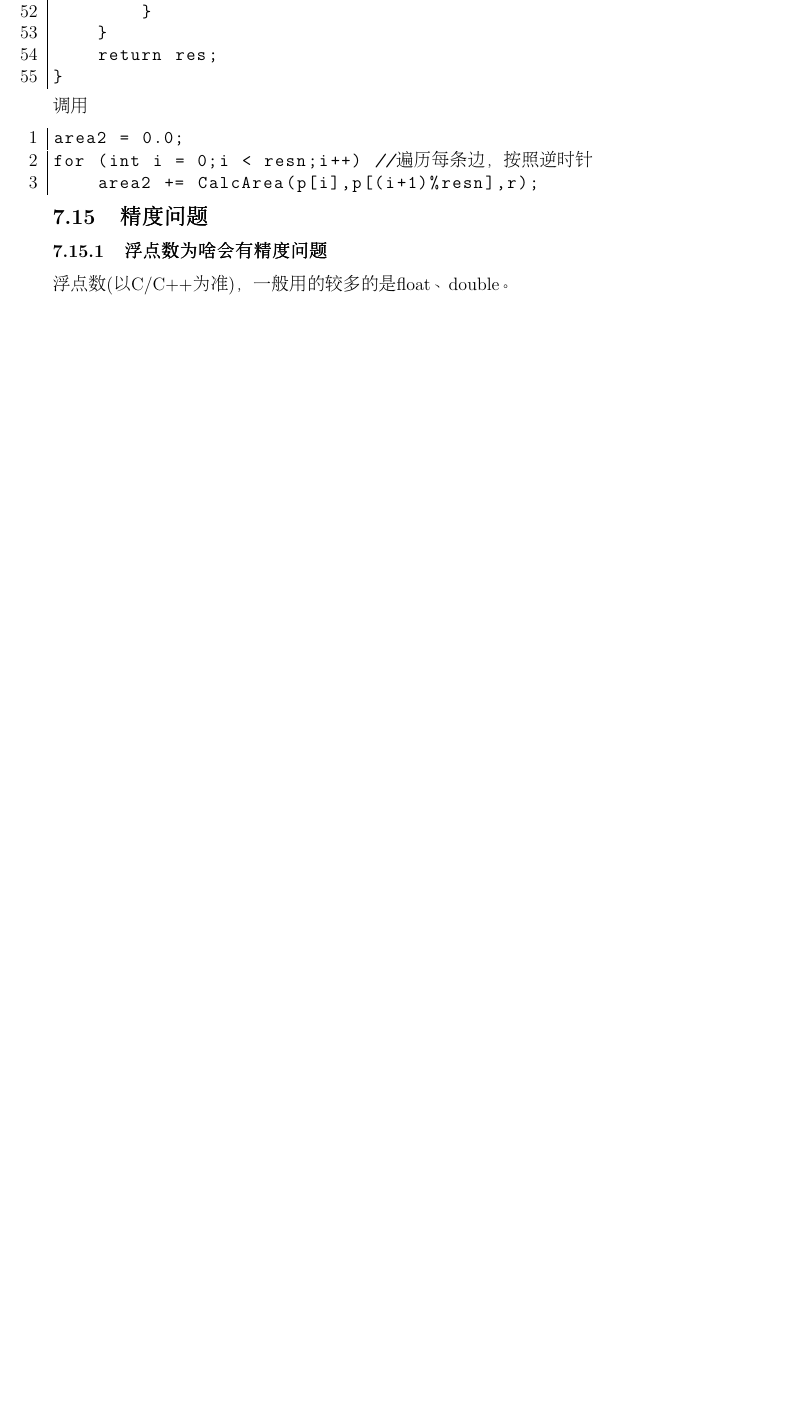
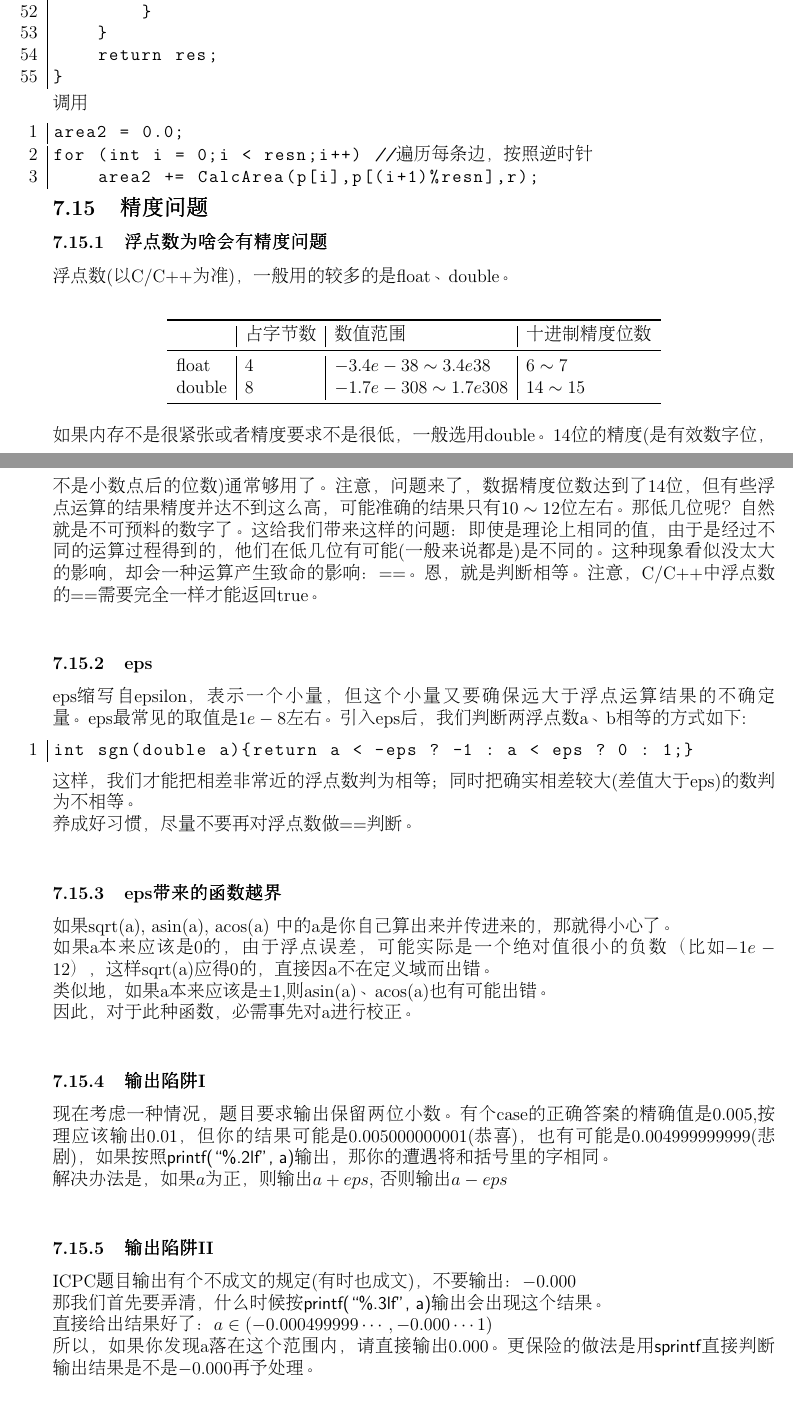
Before and after one commit to wolf5x/ACMICPCTemplate, a LaTeX document (template.tex, which reads geometric/eps.tex): part of page 152 of 163 before the commit and two parts of pages 153 and 154 of 166 after it, the two joined at a grey line, cut so that both start at the same text, the shorter picture padded with empty space. The pictures show the PDF file pdf/template.pdf that the author committed with the source.

Commit message:
修改：      geometric/eps.tex 	修改：      pdf/template.pdf 	修改：      template.tex

```diff
--- a/geometric/eps.tex
+++ b/geometric/eps.tex
@@ -1,3 +1,40 @@
 \subsection{精度问题}
     \subsubsection{浮点数为啥会有精度问题}
 	浮点数(以C/C++为准)，一般用的较多的是float、double。\\
+	\begin{table}[htbp]
+	    \centering
+	    \begin{tabular}{l|l|l|l}
+		\toprule
+		&占字节数&数值范围&十进制精度位数\\
+		\midrule
+		float&$4$&$-3.4e-38\sim 3.4e38$&$6\sim 7$\\
+		double&$8$&$-1.7e-308\sim 1.7e308$&$14\sim 15$\\
+		\bottomrule
+	    \end{tabular}
+	\end{table}
+	~\\
+	如果内存不是很紧张或者精度要求不是很低，一般选用double。$14$位的精度(是有效数字位，不是小数点后的位数)通常够用了。注意，问题来了，数据精度位数达到了$14$位，但有些浮点运算的结果精度并达不到这么高，可能准确的结果只有$10\sim 12$位左右。那低几位呢？自然就是不可预料的数字了。这给我们带来这样的问题：即使是理论上相同的值，由于是经过不同的运算过程得到的，他们在低几位有可能(一般来说都是)是不同的。这种现象看似没太大的影响，却会一种运算产生致命的影响：$==$。恩，就是判断相等。注意，C/C++中浮点数的==需要完全一样才能返回true。\\
+
+    \subsubsection{eps}
+	eps缩写自epsilon，表示一个小量，但这个小量又要确保远大于浮点运算结果的不确定量。eps最常见的取值是$1e-8$左右。引入eps后，我们判断两浮点数a、b相等的方式如下:
+	\begin{lstlisting}[language=c++]
+int sgn(double a){return a < -eps ? -1 : a < eps ? 0 : 1;}
+	\end{lstlisting}
+	这样，我们才能把相差非常近的浮点数判为相等；同时把确实相差较大(差值大于eps)的数判为不相等。\\
+	养成好习惯，尽量不要再对浮点数做$==$判断。\\
+
+    \subsubsection{eps带来的函数越界}
+	如果sqrt(a), asin(a), acos(a) 中的a是你自己算出来并传进来的，那就得小心了。\\
+	如果a本来应该是$0$的，由于浮点误差，可能实际是一个绝对值很小的负数（比如$-1e-12$），这样sqrt(a)应得$0$的，直接因a不在定义域而出错。\\
+	类似地，如果a本来应该是$\pm 1$,则asin(a)、acos(a)也有可能出错。\\
+	因此，对于此种函数，必需事先对a进行校正。\\
+
+    \subsubsection{输出陷阱I}
+	现在考虑一种情况，题目要求输出保留两位小数。有个case的正确答案的精确值是$0.005$,按理应该输出$0.01$，但你的结果可能是$0.005000000001$(恭喜)，也有可能是$0.004999999999$(悲剧)，如果按照\textsf{printf(“\%.2lf”, a)}输出，那你的遭遇将和括号里的字相同。\\
+	解决办法是，如果$a$为正，则输出$a+eps$, 否则输出$a-eps$\\
+
+    \subsubsection{输出陷阱II}
+	ICPC题目输出有个不成文的规定(有时也成文)，不要输出：$-0.000$\\
+	那我们首先要弄清，什么时候按\textsf{printf(“\%.3lf”, a)}输出会出现这个结果。\\
+	直接给出结果好了：$a\in (-0.000499999\cdots , -0.000\cdots 1)$\\
+	所以，如果你发现a落在这个范围内，请直接输出$0.000$。更保险的做法是用\textsf{sprintf}直接判断输出结果是不是$-0.000$再予处理。\\
@@ -3,0 +47,3 @@
+	\begin{lstlisting}[language=c++]
+bool operator < (const Dat dat)const{return val < dat.val - eps;}
+	\end{lstlisting}
```
Also changed, not shown: template.tex (+1 -0 lines), pdf/template.pdf, geometric/eps.tex (14 more changed lines).
